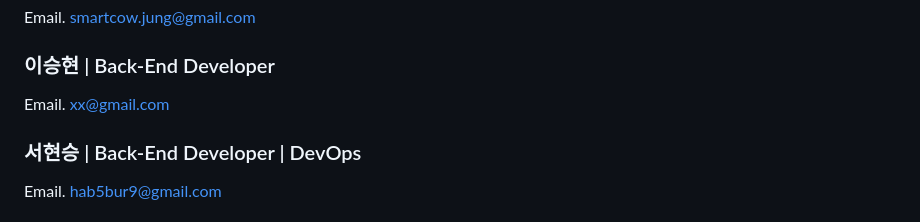
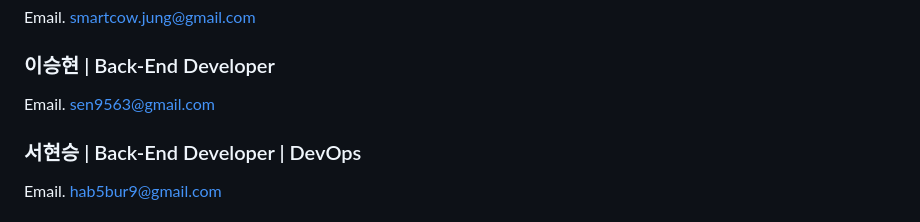
Before and after one commit to devteam2jg/rush-room, a Markdown page: README.md, the part around the change. Rendered like a GitHub page.

```diff
--- a/README.md
+++ b/README.md
@@ -41,7 +41,7 @@
 
 Email. smartcow.jung@gmail.com
 ### 이승현 | Back-End Developer
-Email. xx@gmail.com
+Email. sen9563@gmail.com
 ### 서현승 | Back-End Developer | DevOps
 Email. hab5bur9@gmail.com
 
```
